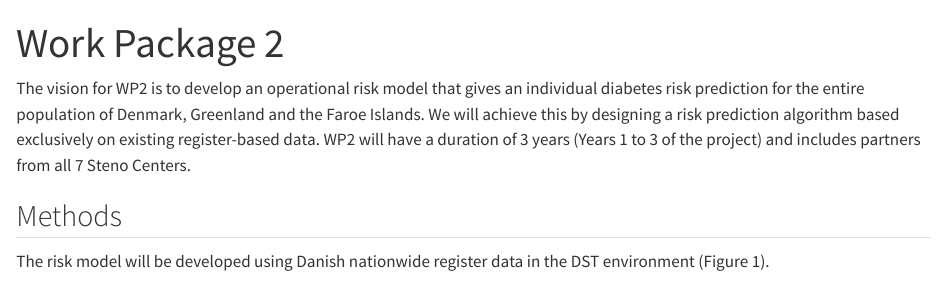
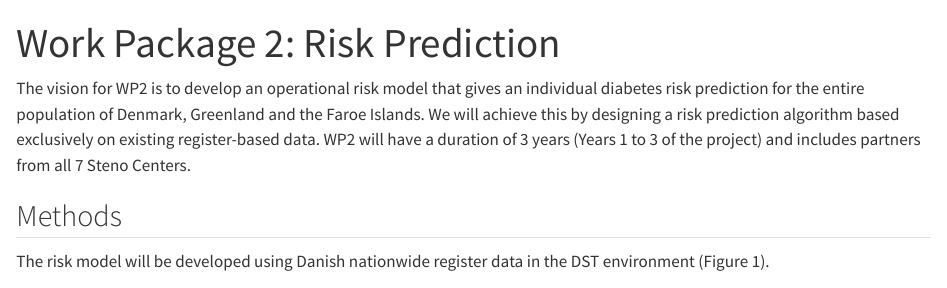
Before and after one commit to steno-aarhus/dp-next, a Quarto document (wp2.qmd): the page in a window 1100 px wide, from its top. Rendered offline with R 4.5, knitr and Pandoc in place of Quarto, with nearby package versions; drawn as R Markdown's standard HTML page in place of the format the file asks for.

Commit message:
Update wp2.qmd
Appended title

```diff
--- a/wp2.qmd
+++ b/wp2.qmd
@@ -1,5 +1,5 @@
 ---
-title: "Work Package 2"
+title: "Work Package 2: Risk Prediction"
 ---
 
 The vision for WP2 is to develop an operational risk model that gives an individual diabetes risk prediction for the entire population of Denmark, Greenland and the Faroe Islands.  We will achieve this by designing a risk prediction algorithm based exclusively on existing register-based data. WP2 will have a duration of 3 years (Years 1 to 3 of the project) and includes partners from all 7 Steno Centers.
```
